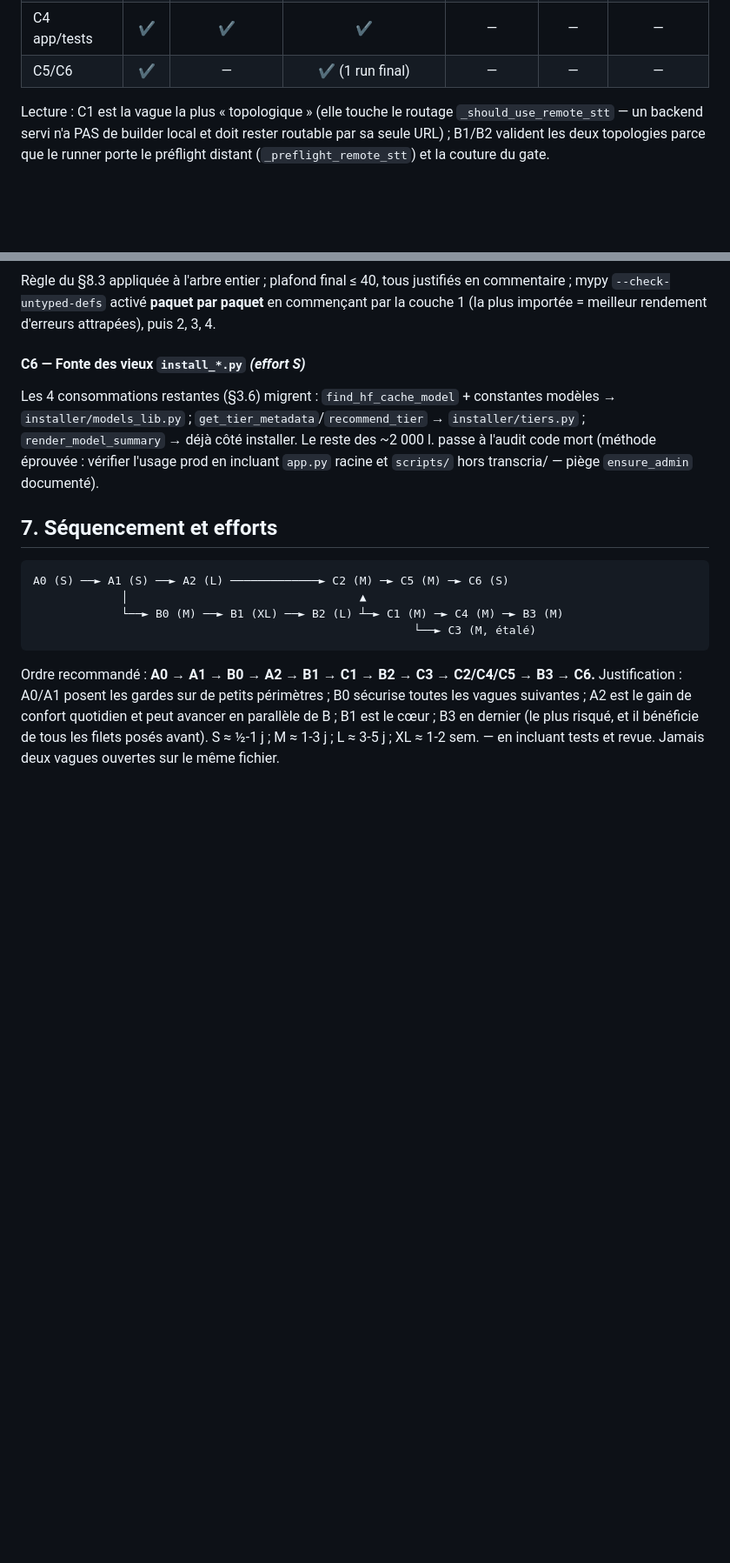
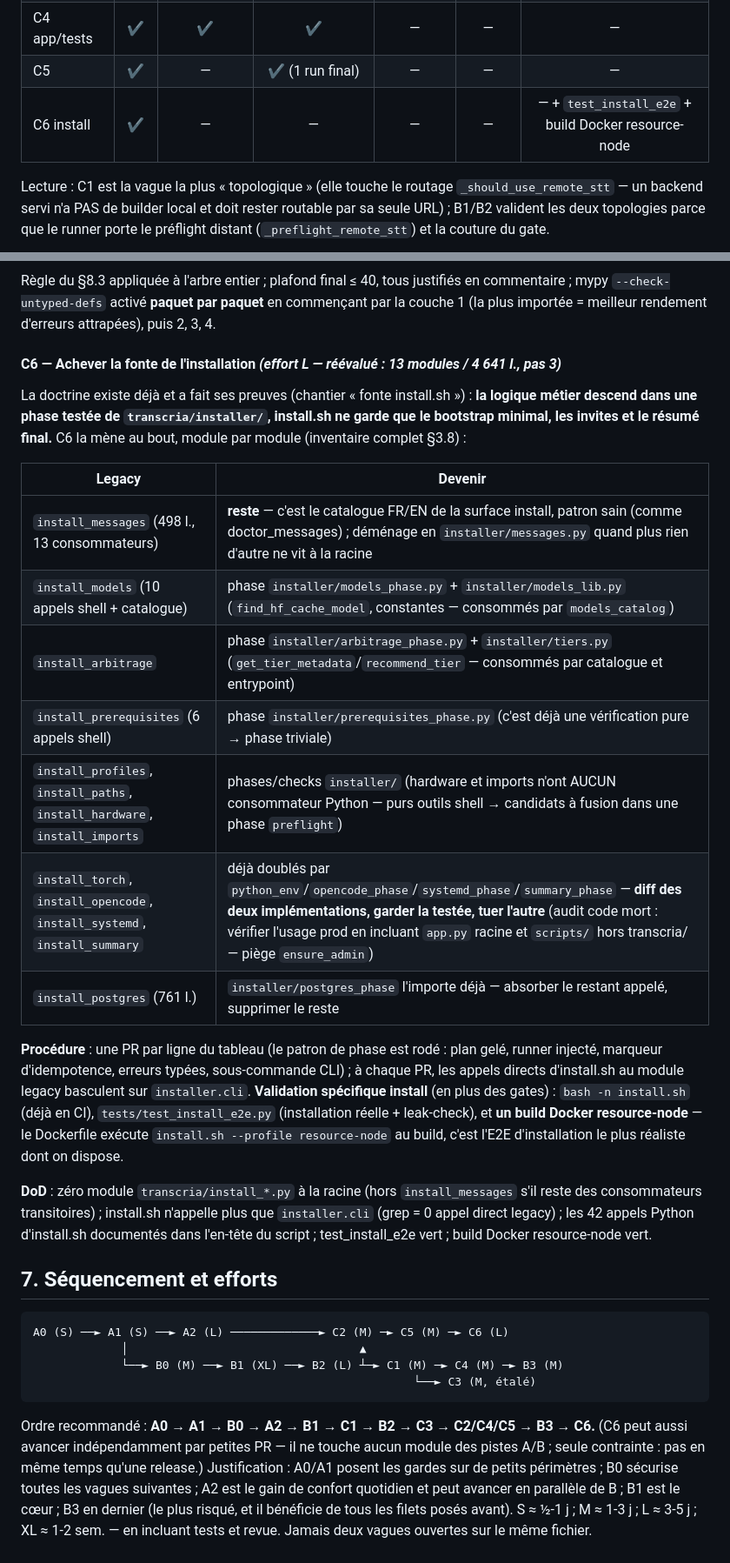
Before and after one commit to Martossien/transcria, a Markdown page: docs/REFACTORING_QUALITE.md, 2 parts joined by grey strips. Shown at 87% size. Drawn GitHub-style; blank space fills up the shorter version.

````diff
--- a/docs/REFACTORING_QUALITE.md
+++ b/docs/REFACTORING_QUALITE.md
@@ -351,7 +383,8 @@ disponibles, du moins cher au plus cher :
 | C2 opencode | ✔ | — | ✔ (phases LLM réelles) | — | — | — |
 | C3 vues config | ✔ | — | au fil des adoptions | — | — | — |
 | C4 app/tests | ✔ | ✔ | ✔ | — | — | — |
-| C5/C6 | ✔ | — | ✔ (1 run final) | — | — | — |
+| C5 | ✔ | — | ✔ (1 run final) | — | — | — |
+| C6 install | ✔ | — | — | — | — | — + `test_install_e2e` + build Docker resource-node |
 
 Lecture : C1 est la vague la plus « topologique » (elle touche le routage
 `_should_use_remote_stt` — un backend servi n'a PAS de builder local et doit rester
@@ -684,24 +717,48 @@ Règle du §8.3 appliquée à l'arbre entier ; plafond final ≤ 40, tous justif
 commentaire ; mypy `--check-untyped-defs` activé **paquet par paquet** en commençant par la
 couche 1 (la plus importée = meilleur rendement d'erreurs attrapées), puis 2, 3, 4.
 
-#### C6 — Fonte des vieux `install_*.py` *(effort S)*
+#### C6 — Achever la fonte de l'installation *(effort L — réévalué : 13 modules / 4 641 l., pas 3)*
 
-Les 4 consommations restantes (§3.6) migrent : `find_hf_cache_model` + constantes modèles →
-`installer/models_lib.py` ; `get_tier_metadata`/`recommend_tier` → `installer/tiers.py` ;
-`render_model_summary` → déjà côté installer. Le reste des ~2 000 l. passe à l'audit code
-mort (méthode éprouvée : vérifier l'usage prod en incluant `app.py` racine et `scripts/`
-hors transcria/ — piège `ensure_admin` documenté).
+La doctrine existe déjà et a fait ses preuves (chantier « fonte install.sh ») : **la
+logique métier descend dans une phase testée de `transcria/installer/`, install.sh ne
+garde que le bootstrap minimal, les invites et le résumé final.** C6 la mène au bout,
+module par module (inventaire complet §3.8) :
+
+| Legacy | Devenir |
+|---|---|
+| `install_messages` (498 l., 13 consommateurs) | **reste** — c'est le catalogue FR/EN de la surface install, patron sain (comme doctor_messages) ; déménage en `installer/messages.py` quand plus rien d'autre ne vit à la racine |
+| `install_models` (10 appels shell + catalogue) | phase `installer/models_phase.py` + `installer/models_lib.py` (`find_hf_cache_model`, constantes — consommés par `models_catalog`) |
+| `install_arbitrage` | phase `installer/arbitrage_phase.py` + `installer/tiers.py` (`get_tier_metadata`/`recommend_tier` — consommés par catalogue et entrypoint) |
+| `install_prerequisites` (6 appels shell) | phase `installer/prerequisites_phase.py` (c'est déjà une vérification pure → phase triviale) |
+| `install_profiles`, `install_paths`, `install_hardware`, `install_imports` | phases/checks `installer/` (hardware et imports n'ont AUCUN consommateur Python — purs outils shell → candidats à fusion dans une phase `preflight`) |
+| `install_torch`, `install_opencode`, `install_systemd`, `install_summary` | déjà doublés par `python_env`/`opencode_phase`/`systemd_phase`/`summary_phase` — **diff des deux implémentations, garder la testée, tuer l'autre** (audit code mort : vérifier l'usage prod en incluant `app.py` racine et `scripts/` hors transcria/ — piège `ensure_admin`) |
+| `install_postgres` (761 l.) | `installer/postgres_phase` l'importe déjà — absorber le restant appelé, supprimer le reste |
+
+**Procédure** : une PR par ligne du tableau (le patron de phase est rodé : plan gelé,
+runner injecté, marqueur d'idempotence, erreurs typées, sous-commande CLI) ; à chaque PR,
+les appels directs d'install.sh au module legacy basculent sur `installer.cli`.
+**Validation spécifique install** (en plus des gates) : `bash -n install.sh` (déjà en CI),
+`tests/test_install_e2e.py` (installation réelle + leak-check), et **un build Docker
+resource-node** — le Dockerfile exécute `install.sh --profile resource-node` au build,
+c'est l'E2E d'installation le plus réaliste dont on dispose.
+
+**DoD** : zéro module `transcria/install_*.py` à la racine (hors `install_messages` s'il
+reste des consommateurs transitoires) ; install.sh n'appelle plus que `installer.cli`
+(grep = 0 appel direct legacy) ; les 42 appels Python d'install.sh documentés dans
+l'en-tête du script ; test_install_e2e vert ; build Docker resource-node vert.
 
 ## 7. Séquencement et efforts
 
 ```
-A0 (S) ──► A1 (S) ──► A2 (L) ─────────────► C2 (M) ─► C5 (M) ─► C6 (S)
+A0 (S) ──► A1 (S) ──► A2 (L) ─────────────► C2 (M) ─► C5 (M) ─► C6 (L)
              │                                  ▲
              └──► B0 (M) ──► B1 (XL) ──► B2 (L) ┴─► C1 (M) ─► C4 (M) ─► B3 (M)
                                                         └──► C3 (M, étalé)
 ```
 
 Ordre recommandé : **A0 → A1 → B0 → A2 → B1 → C1 → B2 → C3 → C2/C4/C5 → B3 → C6.**
+(C6 peut aussi avancer indépendamment par petites PR — il ne touche aucun module des
+pistes A/B ; seule contrainte : pas en même temps qu'une release.)
 Justification : A0/A1 posent les gardes sur de petits périmètres ; B0 sécurise toutes les
 vagues suivantes ; A2 est le gain de confort quotidien et peut avancer en parallèle de B ;
 B1 est le cœur ; B3 en dernier (le plus risqué, et il bénéficie de tous les filets posés
````
Also changed, not shown: other parts of docs/REFACTORING_QUALITE.md (+39 -5 lines).
